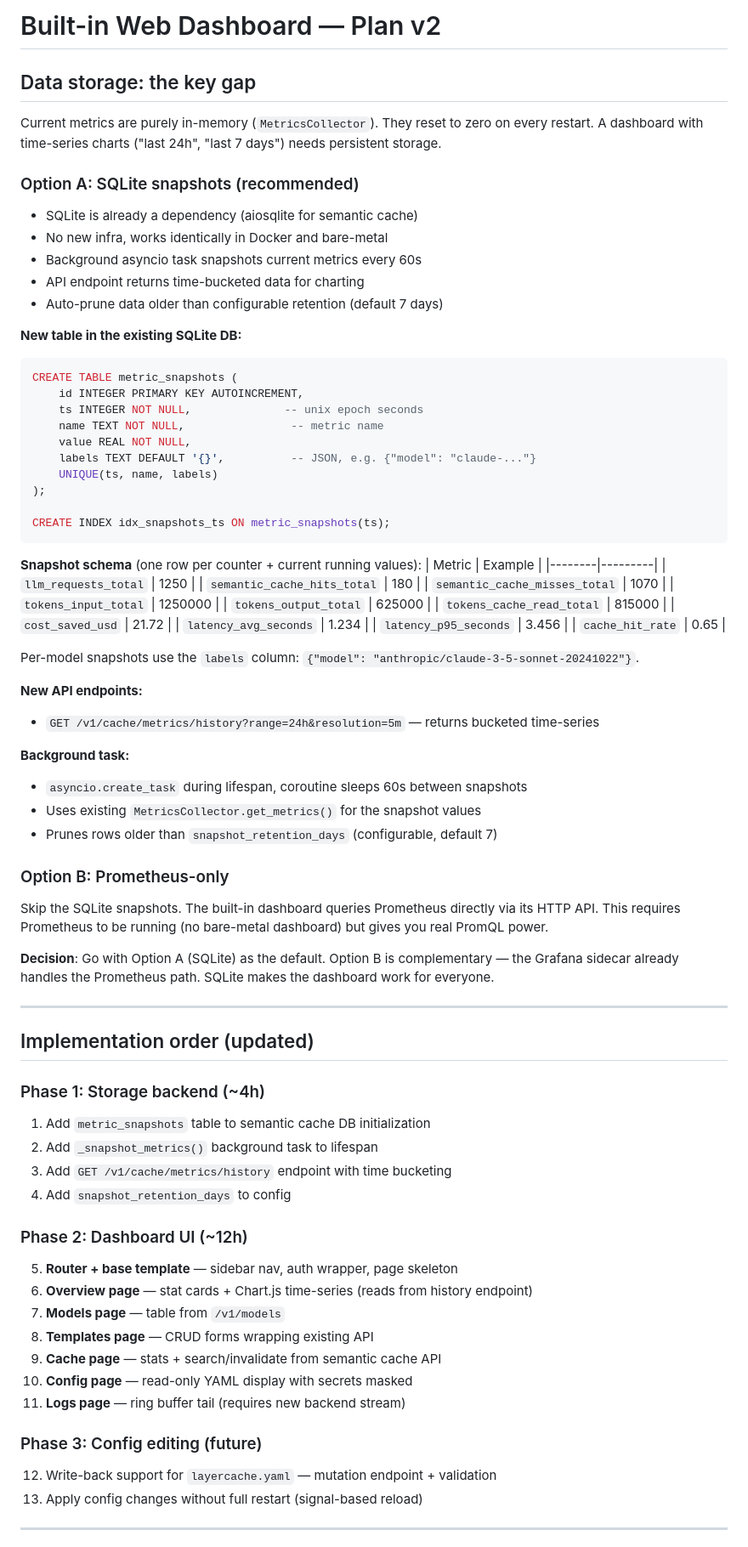
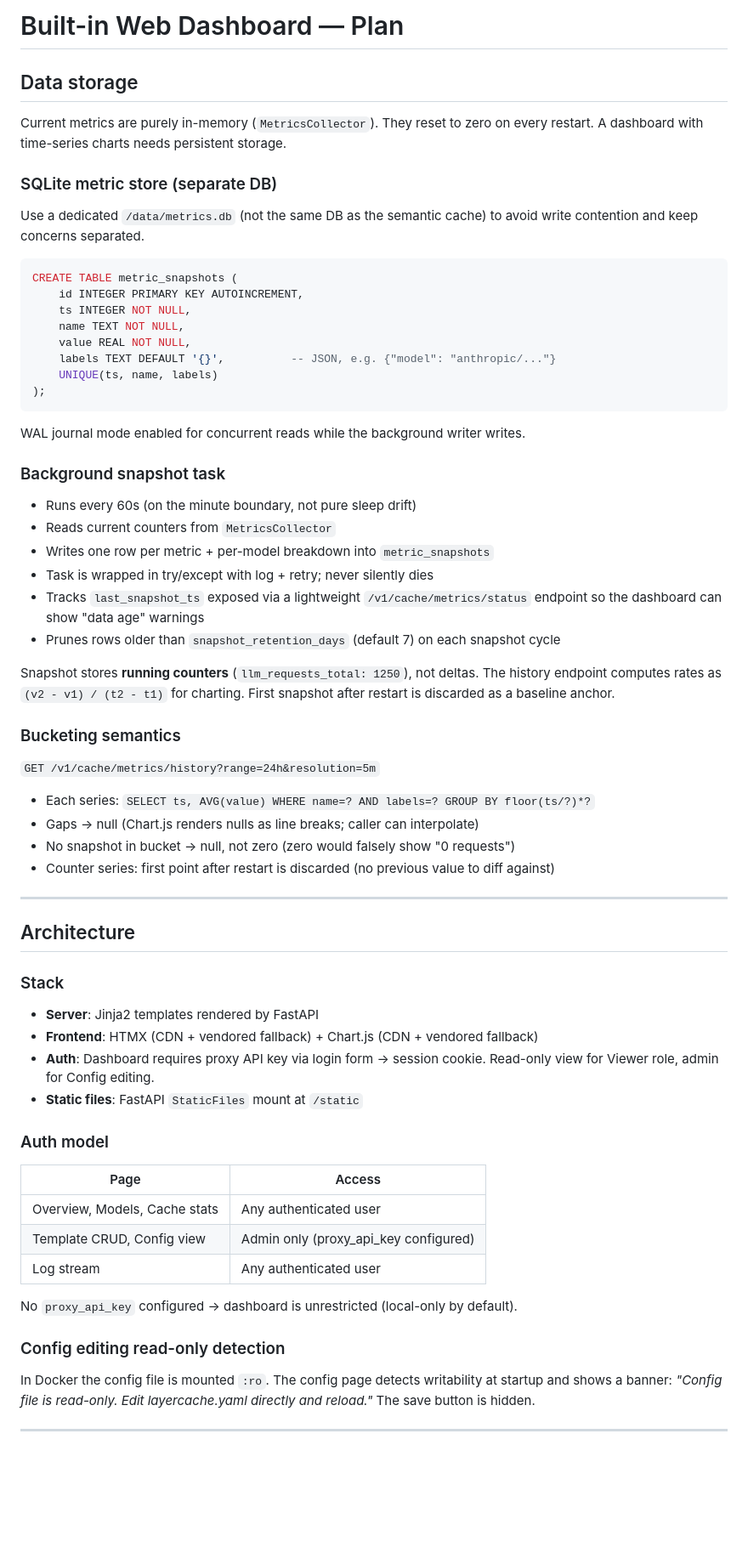
Before and after one commit to ZeroClue/layercache, a Markdown page: docs/DASHBOARD_PLAN.md, the part around one of its changes. Shown at 85% size. Drawn GitHub-style; blank space fills up the shorter version.

````diff
--- a/docs/DASHBOARD_PLAN.md
+++ b/docs/DASHBOARD_PLAN.md
@@ -1,86 +1,72 @@
-# Built-in Web Dashboard — Plan v2
+# Built-in Web Dashboard — Plan
 
-## Data storage: the key gap
+## Data storage
 
-Current metrics are purely in-memory (`MetricsCollector`). They reset to zero on every restart. A dashboard with time-series charts ("last 24h", "last 7 days") needs persistent storage.
+Current metrics are purely in-memory (`MetricsCollector`). They reset to zero on every restart. A dashboard with time-series charts needs persistent storage.
 
-### Option A: SQLite snapshots (recommended)
+### SQLite metric store (separate DB)
 
-- SQLite is already a dependency (aiosqlite for semantic cache)
-- No new infra, works identically in Docker and bare-metal
-- Background asyncio task snapshots current metrics every 60s
-- API endpoint returns time-bucketed data for charting
-- Auto-prune data older than configurable retention (default 7 days)
+Use a dedicated `/data/metrics.db` (not the same DB as the semantic cache) to avoid write contention and keep concerns separated.
 
-**New table in the existing SQLite DB:**
 ```sql
 CREATE TABLE metric_snapshots (
     id INTEGER PRIMARY KEY AUTOINCREMENT,
-    ts INTEGER NOT NULL,              -- unix epoch seconds
-    name TEXT NOT NULL,                -- metric name
+    ts INTEGER NOT NULL,
+    name TEXT NOT NULL,
     value REAL NOT NULL,
-    labels TEXT DEFAULT '{}',          -- JSON, e.g. {"model": "claude-..."}
+    labels TEXT DEFAULT '{}',          -- JSON, e.g. {"model": "anthropic/..."}
     UNIQUE(ts, name, labels)
 );
-
-CREATE INDEX idx_snapshots_ts ON metric_snapshots(ts);
 ```
 
-**Snapshot schema** (one row per counter + current running values):
-| Metric | Example |
-|--------|---------|
-| `llm_requests_total` | 1250 |
-| `semantic_cache_hits_total` | 180 |
-| `semantic_cache_misses_total` | 1070 |
-| `tokens_input_total` | 1250000 |
-| `tokens_output_total` | 625000 |
-| `tokens_cache_read_total` | 815000 |
-| `cost_saved_usd` | 21.72 |
-| `latency_avg_seconds` | 1.234 |
-| `latency_p95_seconds` | 3.456 |
-| `cache_hit_rate` | 0.65 |
+WAL journal mode enabled for concurrent reads while the background writer writes.
 
-Per-model snapshots use the `labels` column: `{"model": "anthropic/claude-3-5-sonnet-20241022"}`.
+### Background snapshot task
 
-**New API endpoints:**
-- `GET /v1/cache/metrics/history?range=24h&resolution=5m` — returns bucketed time-series
+- Runs every 60s (on the minute boundary, not pure sleep drift)
+- Reads current counters from `MetricsCollector`
+- Writes one row per metric + per-model breakdown into `metric_snapshots`
+- Task is wrapped in try/except with log + retry; never silently dies
+- Tracks `last_snapshot_ts` exposed via a lightweight `/v1/cache/metrics/status` endpoint so the dashboard can show "data age" warnings
+- Prunes rows older than `snapshot_retention_days` (default 7) on each snapshot cycle
 
-**Background task:**
-- `asyncio.create_task` during lifespan, coroutine sleeps 60s between snapshots
-- Uses existing `MetricsCollector.get_metrics()` for the snapshot values
-- Prunes rows older than `snapshot_retention_days` (configurable, default 7)
+Snapshot stores **running counters** (`llm_requests_total: 1250`), not deltas.
+The history endpoint computes rates as `(v2 - v1) / (t2 - t1)` for charting.
+First snapshot after restart is discarded as a baseline anchor.
 
-### Option B: Prometheus-only
+### Bucketing semantics
 
-Skip the SQLite snapshots. The built-in dashboard queries Prometheus directly via its HTTP API. This requires Prometheus to be running (no bare-metal dashboard) but gives you real PromQL power.
+`GET /v1/cache/metrics/history?range=24h&resolution=5m`
 
-**Decision**: Go with Option A (SQLite) as the default. Option B is complementary — the Grafana sidecar already handles the Prometheus path. SQLite makes the dashboard work for everyone.
+- Each series: `SELECT ts, AVG(value) WHERE name=? AND labels=? GROUP BY floor(ts/?)*?`
+- Gaps → null (Chart.js renders nulls as line breaks; caller can interpolate)
+- No snapshot in bucket → null, not zero (zero would falsely show "0 requests")
+- Counter series: first point after restart is discarded (no previous value to diff against)
 
 ---
 
-## Implementation order (updated)
+## Architecture
 
-### Phase 1: Storage backend (~4h)
+### Stack
 
-1. Add `metric_snapshots` table to semantic cache DB initialization
-2. Add `_snapshot_metrics()` background task to lifespan
-3. Add `GET /v1/cache/metrics/history` endpoint with time bucketing
-4. Add `snapshot_retention_days` to config
+- **Server**: Jinja2 templates rendered by FastAPI
+- **Frontend**: HTMX (CDN + vendored fallback) + Chart.js (CDN + vendored fallback)
+- **Auth**: Dashboard requires proxy API key via login form → session cookie. Read-only view for Viewer role, admin for Config editing.
+- **Static files**: FastAPI `StaticFiles` mount at `/static`
 
-### Phase 2: Dashboard UI (~12h)
+### Auth model
 
-5. **Router + base template** — sidebar nav, auth wrapper, page skeleton
-6. **Overview page** — stat cards + Chart.js time-series (reads from history endpoint)
-7. **Models page** — table from `/v1/models`
-8. **Templates page** — CRUD forms wrapping existing API
-9. **Cache page** — stats + search/invalidate from semantic cache API
-10. **Config page** — read-only YAML display with secrets masked
-11. **Logs page** — ring buffer tail (requires new backend stream)
+| Page | Access |
+|------|--------|
+| Overview, Models, Cache stats | Any authenticated user |
+| Template CRUD, Config view | Admin only (proxy_api_key configured) |
+| Log stream | Any authenticated user |
 
-### Phase 3: Config editing (future)
+No `proxy_api_key` configured → dashboard is unrestricted (local-only by default).
 
-12. Write-back support for `layercache.yaml` — mutation endpoint + validation
-13. Apply config changes without full restart (signal-based reload)
+### Config editing read-only detection
+
+In Docker the config file is mounted `:ro`. The config page detects writability at startup and shows a banner: *"Config file is read-only. Edit layercache.yaml directly and reload."* The save button is hidden.
 
 ---
 
````
Also changed, not shown: other parts of docs/DASHBOARD_PLAN.md (+83 -15 lines).
